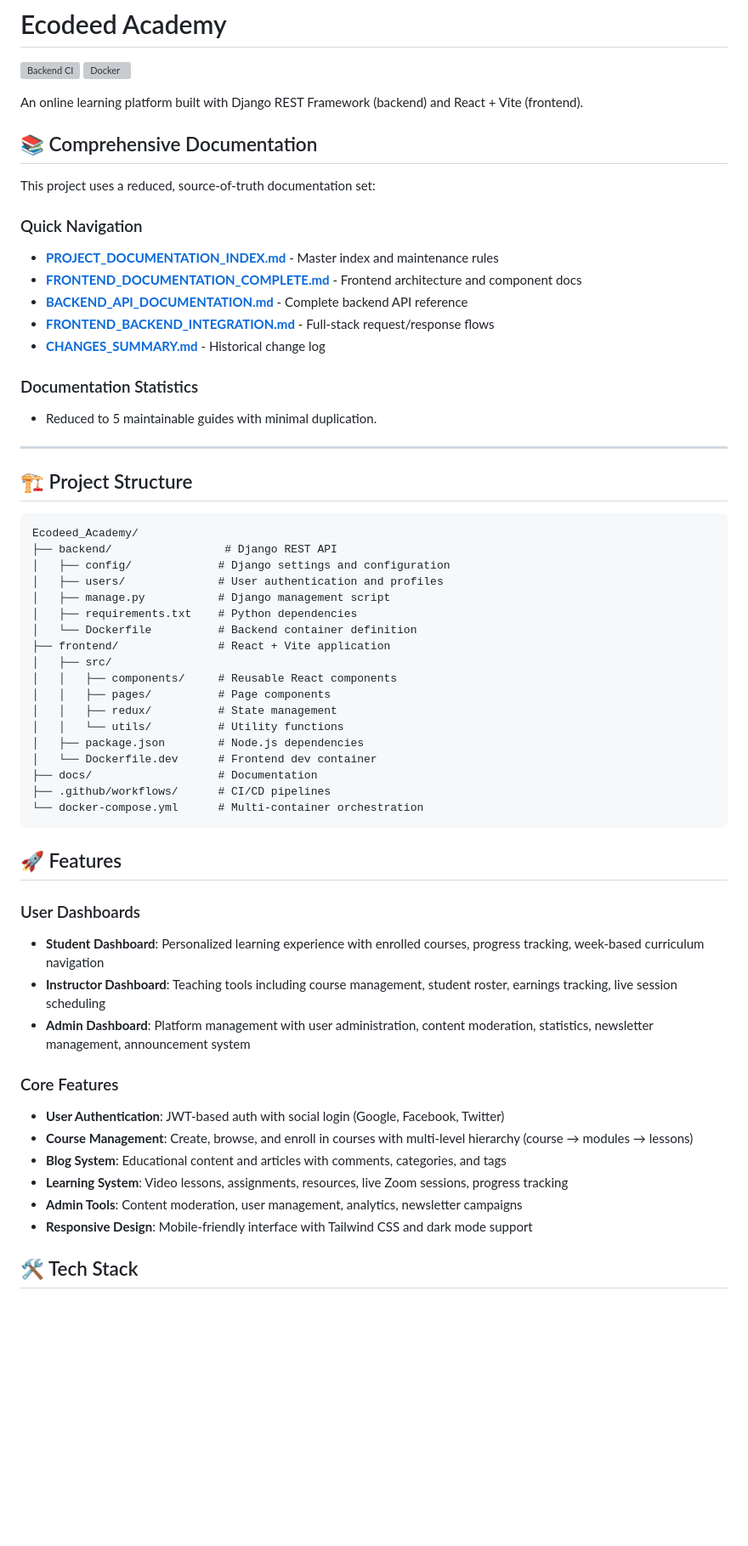
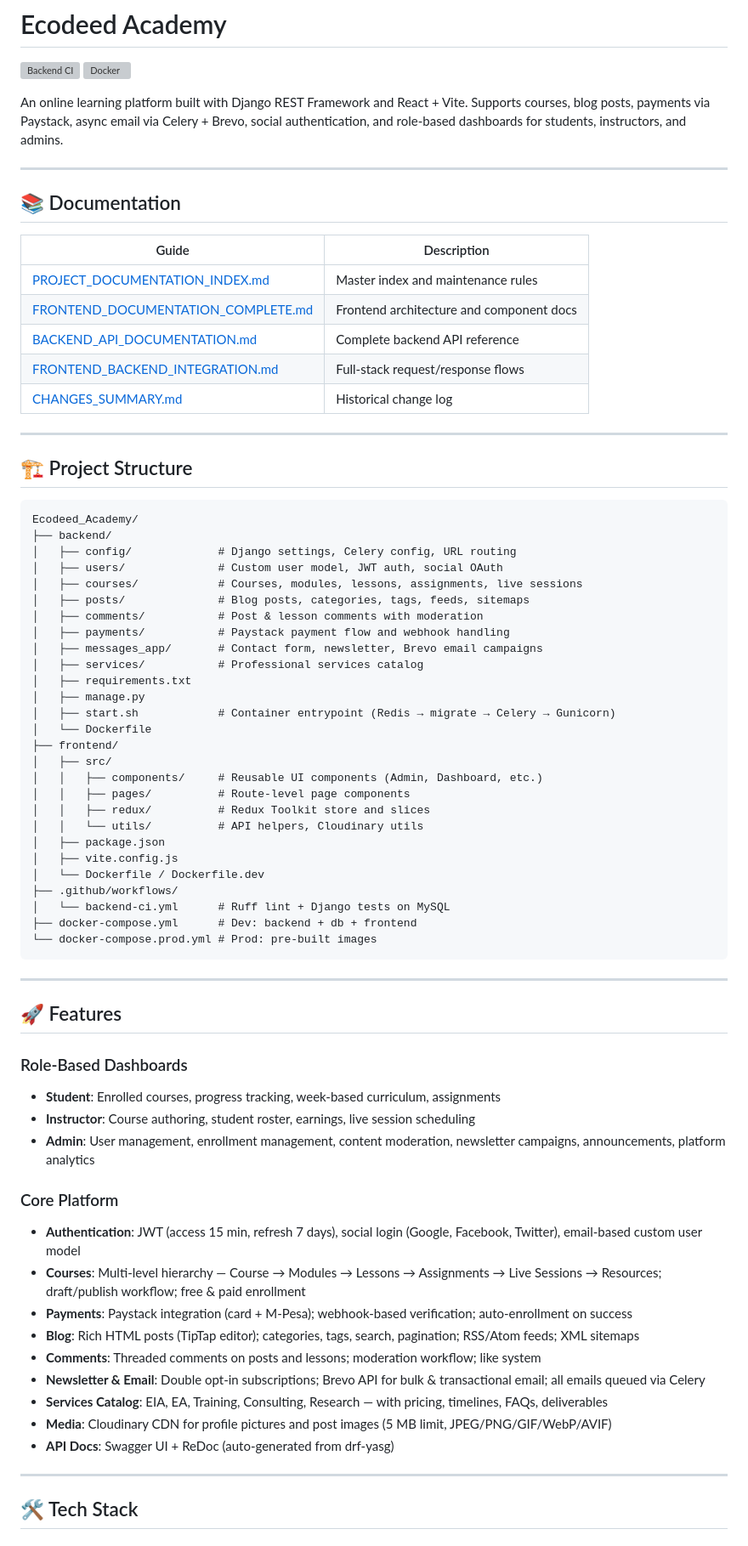
Before and after one commit to gikonyo-mwema/Ecodeed_Academy, a Markdown page: README.md, the part around one of its changes. Shown at 85% size. GitHub-like rendering; blank space fills up the shorter version; grey boxes are pictures that could not be loaded.

Commit message:
docs: overhaul README with full env vars, tech stack, Docker, and feature details

````diff
--- a/README.md
+++ b/README.md
@@ -3,61 +3,75 @@
 [![Backend CI](https://github.com/gikonyo-mwema/Ecodeed_Academy/actions/workflows/backend-ci.yml/badge.svg)](https://github.com/gikonyo-mwema/Ecodeed_Academy/actions/workflows/backend-ci.yml)
 [![Docker](https://img.shields.io/badge/Docker-gikonyomwema%2Fecodeed--backend-blue)](https://hub.docker.com/r/gikonyomwema/ecodeed-backend)
 
-An online learning platform built with Django REST Framework (backend) and React + Vite (frontend).
-
-## 📚 Comprehensive Documentation
-
-This project uses a reduced, source-of-truth documentation set:
-
-### Quick Navigation
-
-- [**PROJECT_DOCUMENTATION_INDEX.md**](https://github.com/gikonyo-mwema/Ecodeed_Academy/blob/develop/PROJECT_DOCUMENTATION_INDEX.md) - Master index and maintenance rules
-- [**FRONTEND_DOCUMENTATION_COMPLETE.md**](https://github.com/gikonyo-mwema/Ecodeed_Academy/blob/develop/FRONTEND_DOCUMENTATION_COMPLETE.md) - Frontend architecture and component docs
-- [**BACKEND_API_DOCUMENTATION.md**](https://github.com/gikonyo-mwema/Ecodeed_Academy/blob/develop/BACKEND_API_DOCUMENTATION.md) - Complete backend API reference
-- [**FRONTEND_BACKEND_INTEGRATION.md**](https://github.com/gikonyo-mwema/Ecodeed_Academy/blob/develop/FRONTEND_BACKEND_INTEGRATION.md) - Full-stack request/response flows
-- [**CHANGES_SUMMARY.md**](https://github.com/gikonyo-mwema/Ecodeed_Academy/blob/develop/CHANGES_SUMMARY.md) - Historical change log
-
-### Documentation Statistics
-- Reduced to 5 maintainable guides with minimal duplication.
+An online learning platform built with Django REST Framework and React + Vite. Supports courses, blog posts, payments via Paystack, async email via Celery + Brevo, social authentication, and role-based dashboards for students, instructors, and admins.
 
 ---
+
+## 📚 Documentation
+
+| Guide | Description |
+|-------|-------------|
+| [PROJECT_DOCUMENTATION_INDEX.md](PROJECT_DOCUMENTATION_INDEX.md) | Master index and maintenance rules |
+| [FRONTEND_DOCUMENTATION_COMPLETE.md](FRONTEND_DOCUMENTATION_COMPLETE.md) | Frontend architecture and component docs |
+| [BACKEND_API_DOCUMENTATION.md](BACKEND_API_DOCUMENTATION.md) | Complete backend API reference |
+| [FRONTEND_BACKEND_INTEGRATION.md](FRONTEND_BACKEND_INTEGRATION.md) | Full-stack request/response flows |
+| [CHANGES_SUMMARY.md](CHANGES_SUMMARY.md) | Historical change log |
+
+---
+
 ## 🏗️ Project Structure
 
 ```
 Ecodeed_Academy/
-├── backend/                 # Django REST API
-│   ├── config/             # Django settings and configuration
-│   ├── users/              # User authentication and profiles
-│   ├── manage.py           # Django management script
-│   ├── requirements.txt    # Python dependencies
-│   └── Dockerfile          # Backend container definition
-├── frontend/               # React + Vite application
+├── backend/
+│   ├── config/             # Django settings, Celery config, URL routing
+│   ├── users/              # Custom user model, JWT auth, social OAuth
+│   ├── courses/            # Courses, modules, lessons, assignments, live sessions
+│   ├── posts/              # Blog posts, categories, tags, feeds, sitemaps
+│   ├── comments/           # Post & lesson comments with moderation
+│   ├── payments/           # Paystack payment flow and webhook handling
+│   ├── messages_app/       # Contact form, newsletter, Brevo email campaigns
+│   ├── services/           # Professional services catalog
+│   ├── requirements.txt
+│   ├── manage.py
+│   ├── start.sh            # Container entrypoint (Redis → migrate → Celery → Gunicorn)
+│   └── Dockerfile
+├── frontend/
 │   ├── src/
-│   │   ├── components/     # Reusable React components
-│   │   ├── pages/          # Page components
-│   │   ├── redux/          # State management
-│   │   └── utils/          # Utility functions
-│   ├── package.json        # Node.js dependencies
-│   └── Dockerfile.dev      # Frontend dev container
-├── docs/                   # Documentation
-├── .github/workflows/      # CI/CD pipelines
-└── docker-compose.yml      # Multi-container orchestration
+│   │   ├── components/     # Reusable UI components (Admin, Dashboard, etc.)
+│   │   ├── pages/          # Route-level page components
+│   │   ├── redux/          # Redux Toolkit store and slices
+│   │   └── utils/          # API helpers, Cloudinary utils
+│   ├── package.json
+│   ├── vite.config.js
+│   └── Dockerfile / Dockerfile.dev
+├── .github/workflows/
+│   └── backend-ci.yml      # Ruff lint + Django tests on MySQL
+├── docker-compose.yml      # Dev: backend + db + frontend
+└── docker-compose.prod.yml # Prod: pre-built images
 ```
+
+---
 
 ## 🚀 Features
 
-### User Dashboards
-- **Student Dashboard**: Personalized learning experience with enrolled courses, progress tracking, week-based curriculum navigation
-- **Instructor Dashboard**: Teaching tools including course management, student roster, earnings tracking, live session scheduling
-- **Admin Dashboard**: Platform management with user administration, content moderation, statistics, newsletter management, announcement system
+### Role-Based Dashboards
+- **Student**: Enrolled courses, progress tracking, week-based curriculum, assignments
+- **Instructor**: Course authoring, student roster, earnings, live session scheduling
+- **Admin**: User management, enrollment management, content moderation, newsletter campaigns, announcements, platform analytics
 
-### Core Features
-- **User Authentication**: JWT-based auth with social login (Google, Facebook, Twitter)
-- **Course Management**: Create, browse, and enroll in courses with multi-level hierarchy (course → modules → lessons)
-- **Blog System**: Educational content and articles with comments, categories, and tags
-- **Learning System**: Video lessons, assignments, resources, live Zoom sessions, progress tracking
-- **Admin Tools**: Content moderation, user management, analytics, newsletter campaigns
-- **Responsive Design**: Mobile-friendly interface with Tailwind CSS and dark mode support
+### Core Platform
+- **Authentication**: JWT (access 15 min, refresh 7 days), social login (Google, Facebook, Twitter), email-based custom user model
+- **Courses**: Multi-level hierarchy — Course → Modules → Lessons → Assignments → Live Sessions → Resources; draft/publish workflow; free & paid enrollment
+- **Payments**: Paystack integration (card + M-Pesa); webhook-based verification; auto-enrollment on success
+- **Blog**: Rich HTML posts (TipTap editor); categories, tags, search, pagination; RSS/Atom feeds; XML sitemaps
+- **Comments**: Threaded comments on posts and lessons; moderation workflow; like system
+- **Newsletter & Email**: Double opt-in subscriptions; Brevo API for bulk & transactional email; all emails queued via Celery
+- **Services Catalog**: EIA, EA, Training, Consulting, Research — with pricing, timelines, FAQs, deliverables
+- **Media**: Cloudinary CDN for profile pictures and post images (5 MB limit, JPEG/PNG/GIF/WebP/AVIF)
+- **API Docs**: Swagger UI + ReDoc (auto-generated from drf-yasg)
+
+---
 
 ## 🛠️ Tech Stack
 
````
Also changed, not shown: other parts of README.md (+207 -118 lines).
